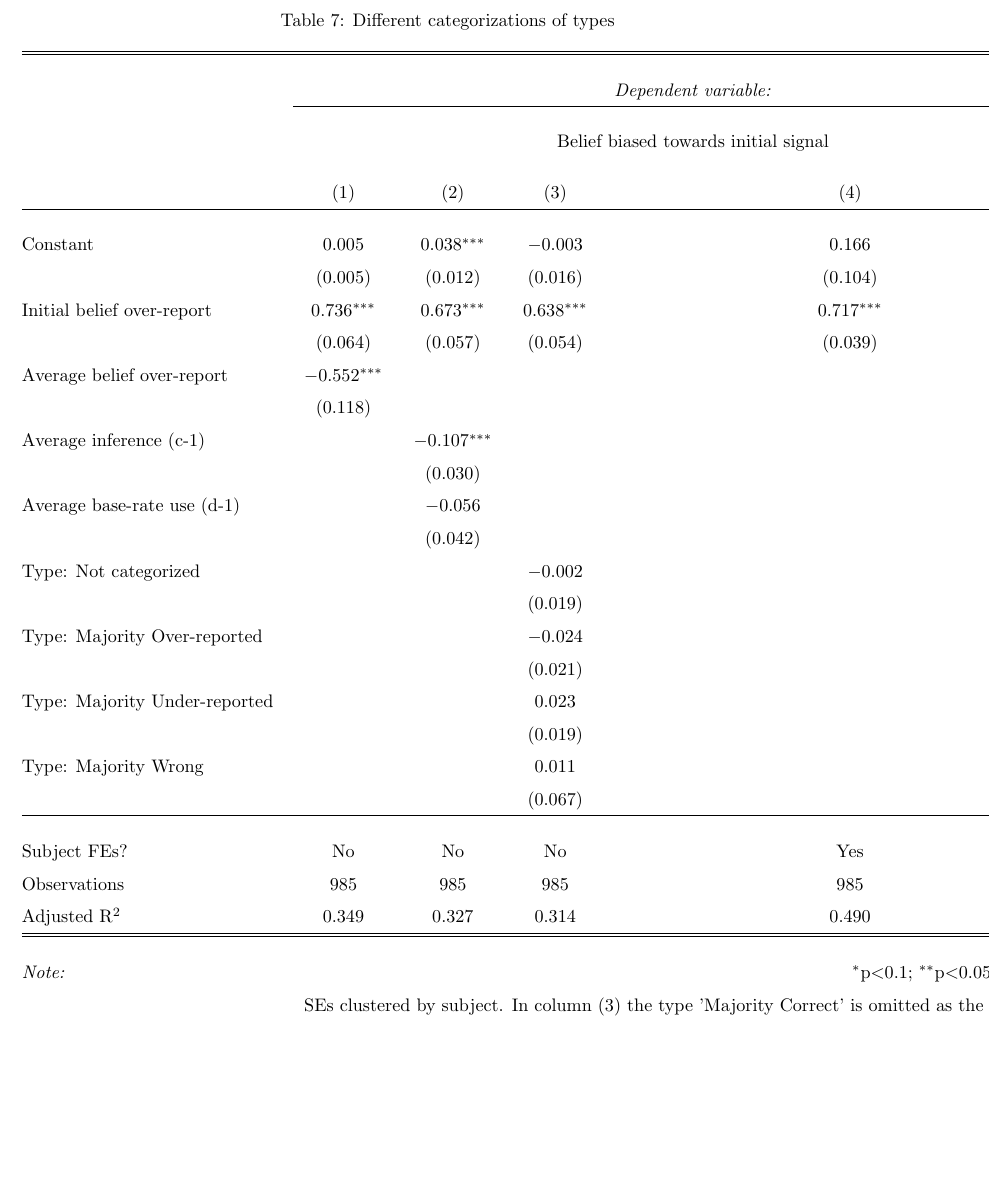
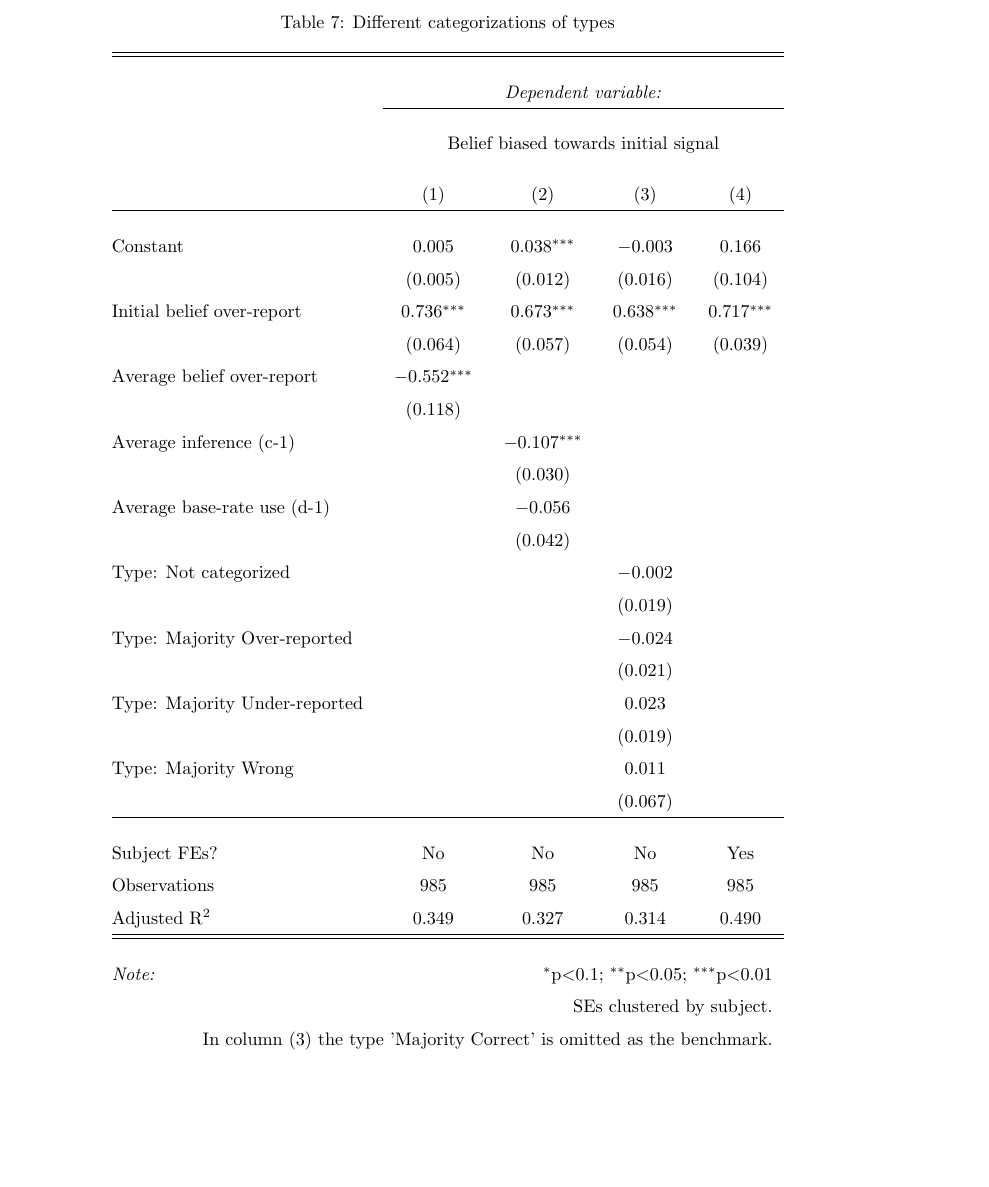
Before and after one commit to lwittrock/UpdatingMisinformation, a LaTeX paper (main.tex, which reads Tab/03_tab_retract_beliefdiff_types.tex): part of page 38 of 52, cut so that both start at the same text. Compiled offline with pdfLaTeX.

Commit message:
small layout fix

```diff
--- a/Tab/03_tab_retract_beliefdiff_types.tex
+++ b/Tab/03_tab_retract_beliefdiff_types.tex
@@ -37,6 +37,7 @@ Adjusted R$^{2}$ & 0.349 & 0.327 & 0.314 & 0.490 \\
 \hline
 \hline \\[-1.8ex]
 \textit{Note:}  & \multicolumn{4}{r}{$^{*}$p$<$0.1; $^{**}$p$<$0.05; $^{***}$p$<$0.01} \\
- & \multicolumn{4}{r}{SEs clustered by subject. In column (3) the type 'Majority Correct' is omitted as the benchmark.} \\
+ & \multicolumn{4}{r}{SEs clustered by subject.} \\
+ \multicolumn{5}{r}{In column (3) the type 'Majority Correct' is omitted as the benchmark.} \\
 \end{tabular}
 \end{table}
```
